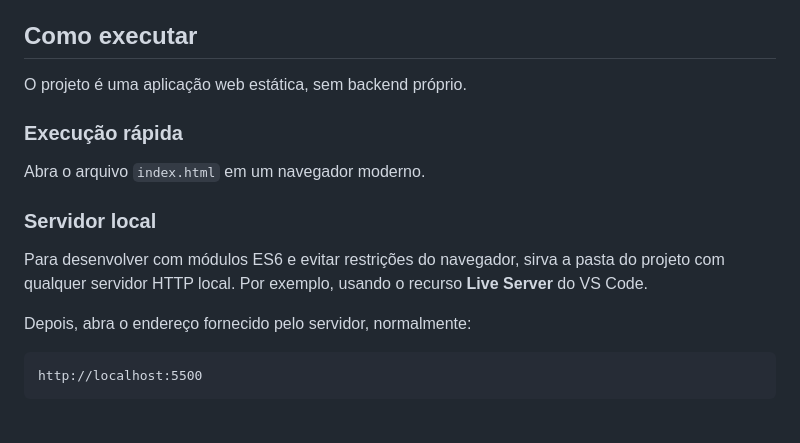
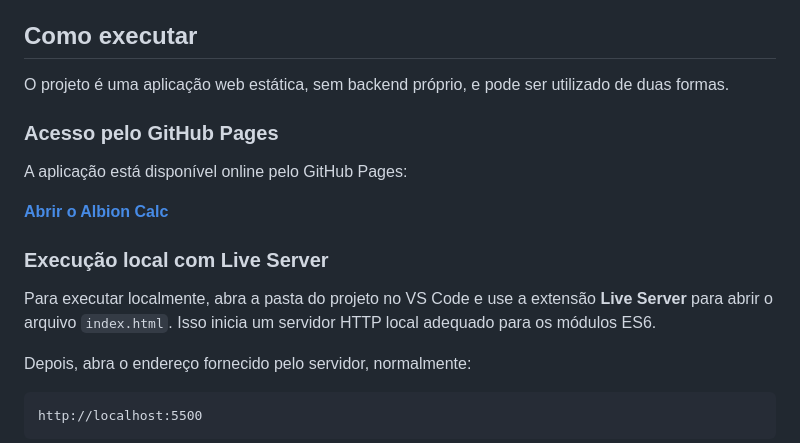
Before and after one commit to BrSubs/AlbionCalc, a Markdown page: README.md, the part around the change. GitHub-like rendering; blank space fills up the shorter version.

Commit message:
docs: Update README to include access instructions via GitHub Pages and local execution with Live Server

```diff
--- a/README.md
+++ b/README.md
@@ -65,15 +65,17 @@ No desktop, os controles ficam em uma sidebar fixa e aberta. Em telas menores, a
 
 ## Como executar
 
-O projeto é uma aplicação web estática, sem backend próprio.
+O projeto é uma aplicação web estática, sem backend próprio, e pode ser utilizado de duas formas.
 
-### Execução rápida
+### Acesso pelo GitHub Pages
 
-Abra o arquivo `index.html` em um navegador moderno.
+A aplicação está disponível online pelo GitHub Pages:
 
-### Servidor local
+**[Abrir o Albion Calc](https://brsubs.github.io/AlbionCalc/)**
 
-Para desenvolver com módulos ES6 e evitar restrições do navegador, sirva a pasta do projeto com qualquer servidor HTTP local. Por exemplo, usando o recurso **Live Server** do VS Code.
+### Execução local com Live Server
+
+Para executar localmente, abra a pasta do projeto no VS Code e use a extensão **Live Server** para abrir o arquivo `index.html`. Isso inicia um servidor HTTP local adequado para os módulos ES6.
 
 Depois, abra o endereço fornecido pelo servidor, normalmente:
 
```
